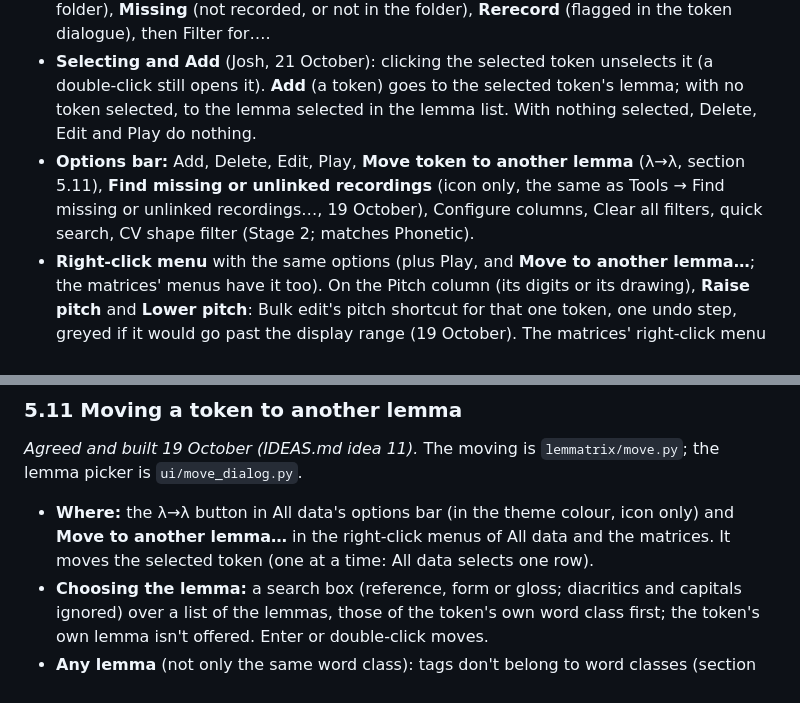
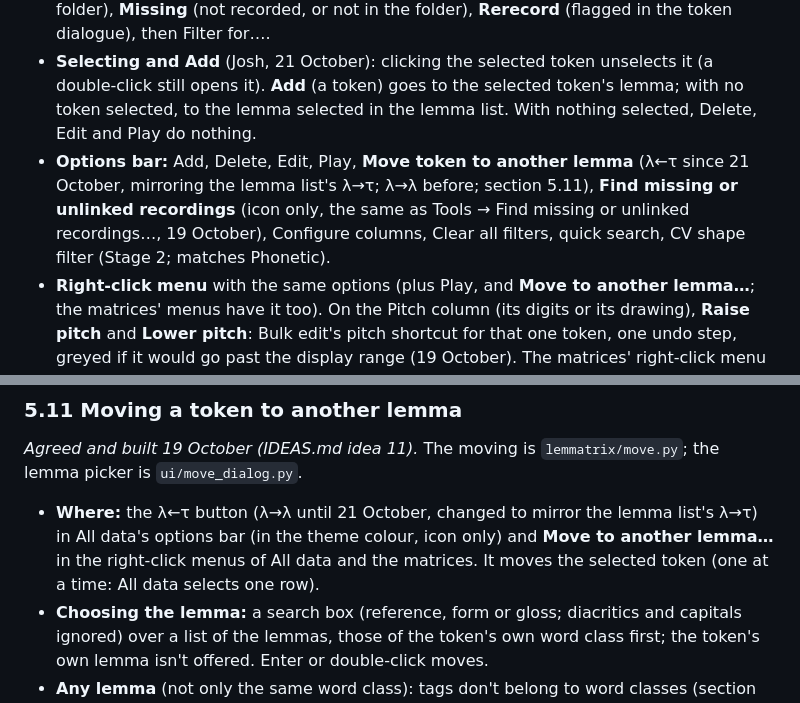
Before and after one commit to smojos/Lemmatrix, a Markdown page: DESIGN.md, 2 parts joined by grey strips. Rendered like a GitHub page.

Commit message:
Move token to another lemma's icon is λ←τ, mirroring the lemma list's λ→τ (Josh)
Co-Authored-By: Claude Opus 5.5 <noreply@anthropic.com>
Claude-Session: https://claude.ai/code/session_0175UHHt7RhRiNSGRonyZojp

```diff
--- a/DESIGN.md
+++ b/DESIGN.md
@@ -615,7 +615,7 @@ New databases start with this structure (revised 20 October). Everything in it c
 - **Pitch drawings in a column too narrow for them** (All data, Utterances, Bulk edit) are cut off with an ellipsis, like text, instead of spilling into the next column (20 October).
 - **Soundfile's filter menu** (18 October): Show all, **Present** (the recording is in the sound folder), **Missing** (not recorded, or not in the folder), **Rerecord** (flagged in the token dialogue), then Filter for….
 - **Selecting and Add** (Josh, 21 October): clicking the selected token unselects it (a double-click still opens it). **Add** (a token) goes to the selected token's lemma; with no token selected, to the lemma selected in the lemma list. With nothing selected, Delete, Edit and Play do nothing.
-- **Options bar:** Add, Delete, Edit, Play, **Move token to another lemma** (λ→λ, section 5.11), **Find missing or unlinked recordings** (icon only, the same as Tools → Find missing or unlinked recordings…, 19 October), Configure columns, Clear all filters, quick search, CV shape filter (Stage 2; matches Phonetic).
+- **Options bar:** Add, Delete, Edit, Play, **Move token to another lemma** (λ←τ since 21 October, mirroring the lemma list's λ→τ; λ→λ before; section 5.11), **Find missing or unlinked recordings** (icon only, the same as Tools → Find missing or unlinked recordings…, 19 October), Configure columns, Clear all filters, quick search, CV shape filter (Stage 2; matches Phonetic).
 - **Right-click menu** with the same options (plus Play, and **Move to another lemma…**; the matrices' menus have it too). On the Pitch column (its digits or its drawing), **Raise pitch** and **Lower pitch**: Bulk edit's pitch shortcut for that one token, one undo step, greyed if it would go past the display range (19 October). The matrices' right-click menu has them too for a token with pitch. On the Tags column, **Filter for same** sets the Tags filter to **Exactly selected** with that token's tags (Citation for a token with none), 19 October.
 - **Double-click** a token's cell to open the token dialogue; double-click a **lemma's column** (Reference, Lemma, Gloss, Word Class) to select that lemma in the lemma list instead, as in Lemma/Tag (18 October). Enter still opens the token dialogue.
 
@@ -751,7 +751,7 @@ New databases start with this structure (revised 20 October). Everything in it c
 
 *Agreed and built 19 October (IDEAS.md idea 11).* The moving is `lemmatrix/move.py`; the lemma picker is `ui/move_dialog.py`.
 
-- **Where:** the λ→λ button in All data's options bar (in the theme colour, icon only) and **Move to another lemma…** in the right-click menus of All data and the matrices. It moves the selected token (one at a time: All data selects one row).
+- **Where:** the λ←τ button (λ→λ until 21 October, changed to mirror the lemma list's λ→τ) in All data's options bar (in the theme colour, icon only) and **Move to another lemma…** in the right-click menus of All data and the matrices. It moves the selected token (one at a time: All data selects one row).
 - **Choosing the lemma:** a search box (reference, form or gloss; diacritics and capitals ignored) over a list of the lemmas, those of the token's own word class first; the token's own lemma isn't offered. Enter or double-click moves.
 - **Any lemma** (not only the same word class): tags don't belong to word classes (section 3.3), so a moved token keeps its tags, and any that aren't usual for the new lemma are marked with the dashed amber outline, as anywhere; the status bar says so.
 - **What moves:** the token with its id (so notebook links and comments follow it), fields, tags, speaker, date and recording. The translation stays as it is.
```
